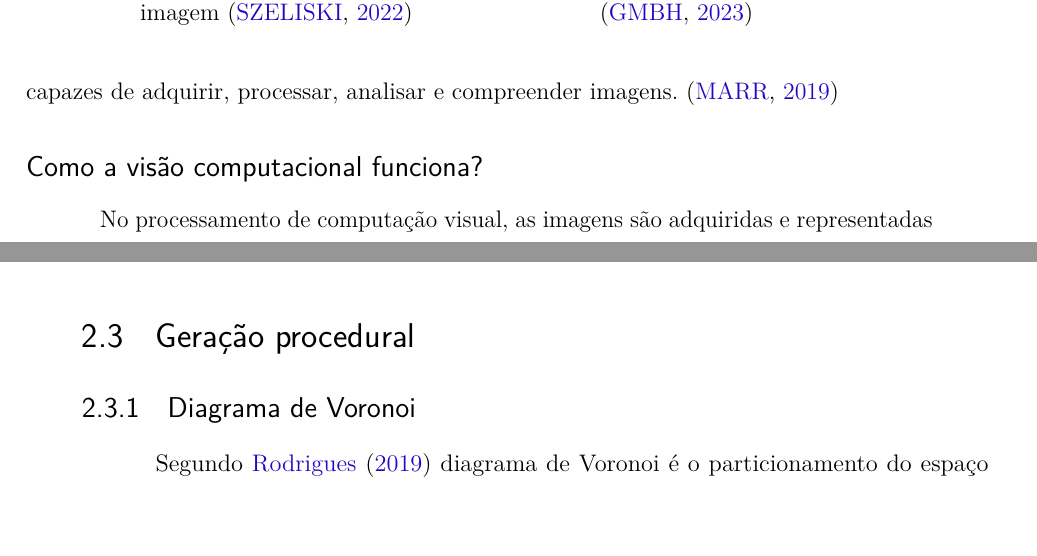
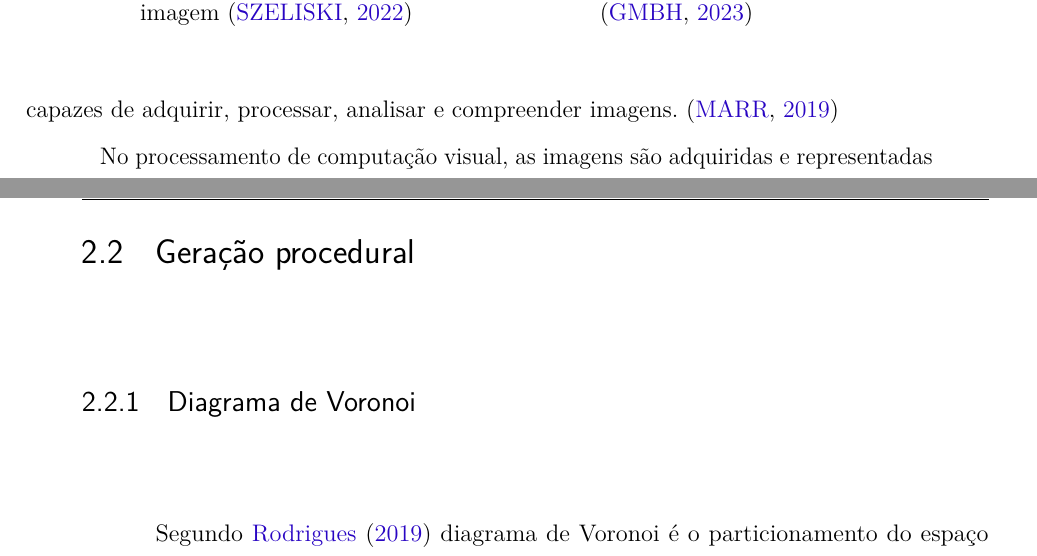
Before and after one commit to Lds20k/senac-tcc, a LaTeX thesis (latex/main.tex, which reads latex/visaoComputacional.tex): two parts of pages 26 and 45 of 58 before the commit and two parts of pages 26 and 27 of 58 after it, joined at a grey line, cut so that both start at the same text, the shorter picture padded with empty space. Compiled offline with pdfLaTeX.

Commit message:
fix: ordem trocada

```diff
--- a/latex/main.tex
+++ b/latex/main.tex
@@ -438,6 +438,12 @@
 
 \input{visaoComputacional.tex}
 
+\section{Geração procedural}
+
+\input{diagrama_de_voronoi.tex}
+
+\input{trabalhos_relacionados.tex}
+
 \input{inteligencia_artificial.tex}
 
 \input{aprendizado_maquina.tex}
@@ -459,12 +465,6 @@
 \input{segmentacao.tex}
 
 \input{EfficientPS.tex}
-
-\section{Geração procedural}
-
-\input{diagrama_de_voronoi.tex}
-
-\input{trabalhos_relacionados.tex}
 
 \chapter{Desenvolvimento}
 
--- a/latex/visaoComputacional.tex
+++ b/latex/visaoComputacional.tex
@@ -38,9 +38,6 @@ A visão é um elemento crucial para capacitar a inteligência artificial a real
 % 	\label{fig:comp_vision}
 % \end{figure}
 
-
-\subsection*{Como a visão computacional funciona?}
-
 No processamento de computação visual, as imagens são adquiridas e representadas como uma matriz 2D de pixels. Cada pixel corresponde a um ponto na imagem e é representado por um valor numérico que varia de 0 a 255. Esses valores de pixel descrevem a intensidade da cor em uma escala de cinza. Dessa forma, um computador interpreta uma imagem como uma matriz de números, permitindo que ele analise e compreenda os detalhes visuais presentes na imagem, como no caso da \cref{fig:comp_vision} do presidente dos Estados Unidos, Abraham Lincoln\cite{mit_video}.
 
 Os algoritmos de visão computacional utilizados atualmente são fundamentados em reconhecimento de padrões. O procedimento consiste em treinar computadores por meio de uma vasta quantidade de dados visuais. Os computadores processam imagens, rotulam os objetos nelas contidos e identificam padrões entre esses objetos \cite{content_Human_Vision}.
```
